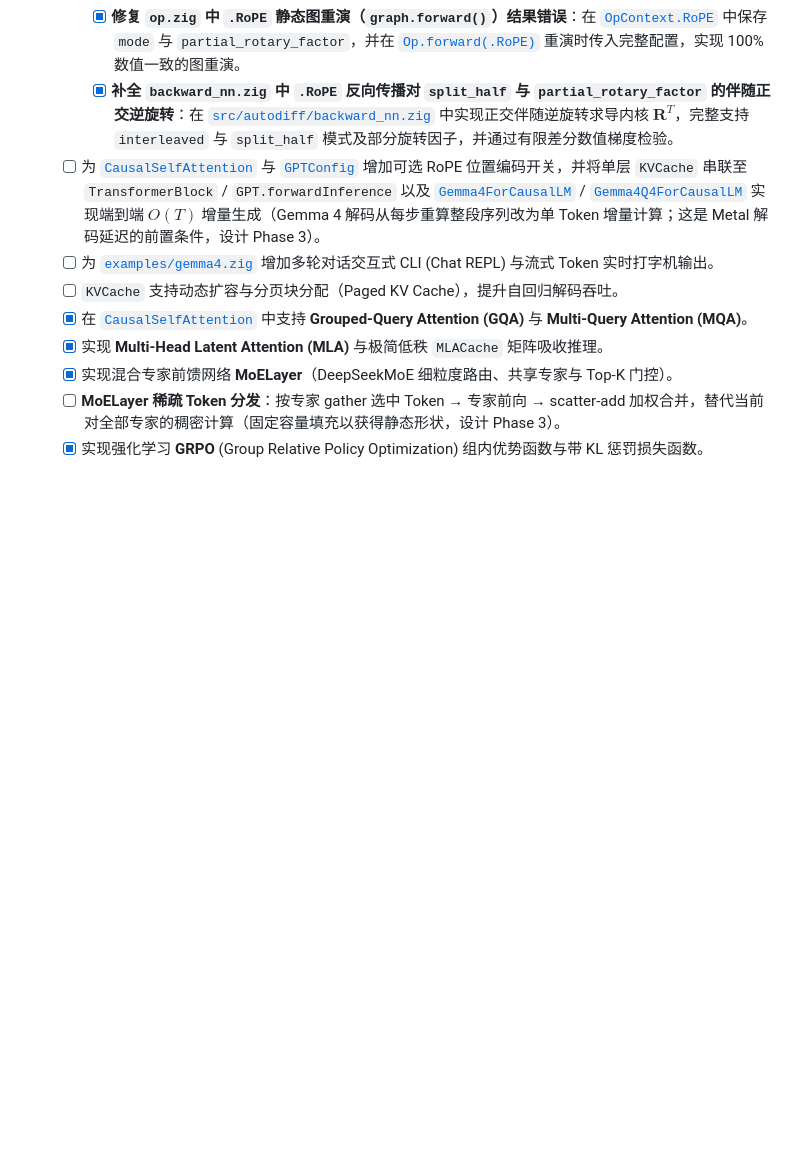
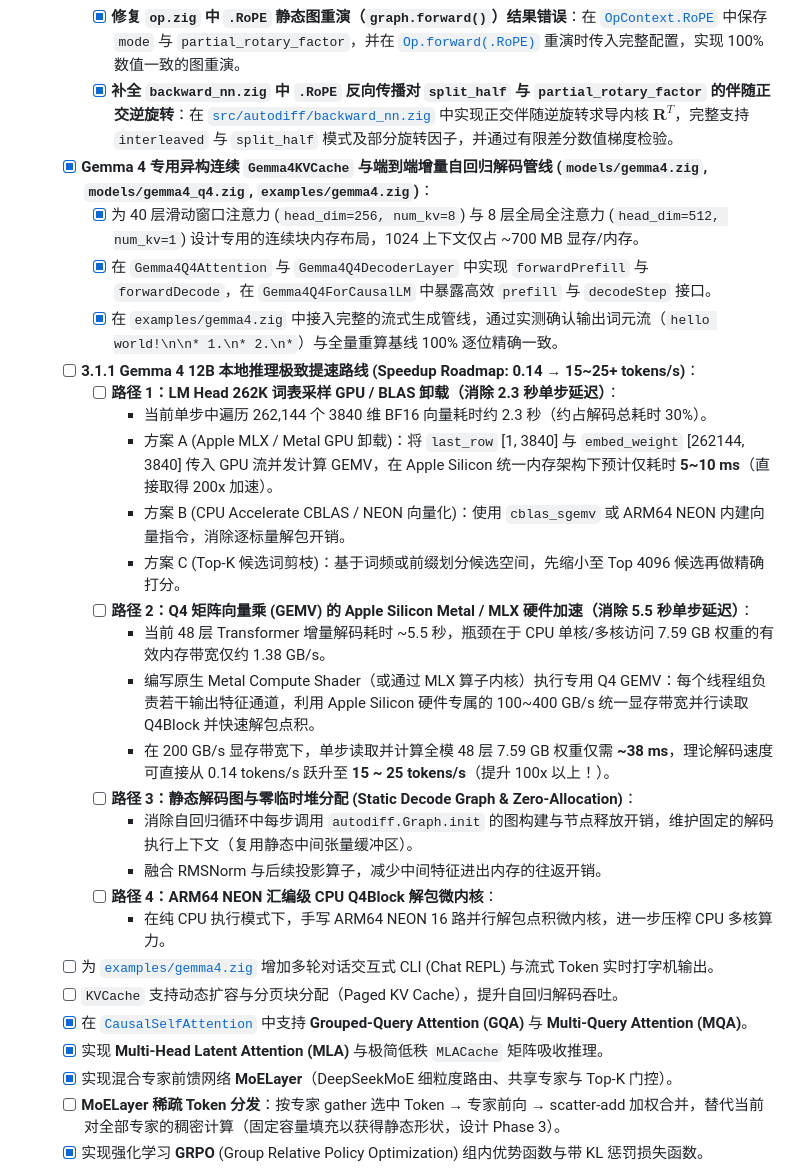
Before and after one commit to chen-gz/znn, a Markdown page: plan/TODO.md, the part around the change. Rendered like a GitHub page; blank space fills up the shorter version.

```diff
--- a/plan/TODO.md
+++ b/plan/TODO.md
@@ -189,7 +189,25 @@
     - [x] **修复 `requires_grad` 硬编码为 `false` 导致的训练梯度断流**：在 [`src/autodiff/graph_nn.zig`](../src/autodiff/graph_nn.zig) 中，统一 RoPE 继承 `self.enable_grad and X.requires_grad`，彻底修复反向传播梯度断流问题。
     - [x] **修复 `op.zig` 中 `.RoPE` 静态图重演（`graph.forward()`）结果错误**：在 [`OpContext.RoPE`](../src/autodiff/types.zig) 中保存 `mode` 与 `partial_rotary_factor`，并在 [`Op.forward(.RoPE)`](../src/autodiff/op.zig) 重演时传入完整配置，实现 100% 数值一致的图重演。
     - [x] **补全 `backward_nn.zig` 中 `.RoPE` 反向传播对 `split_half` 与 `partial_rotary_factor` 的伴随正交逆旋转**：在 [`src/autodiff/backward_nn.zig`](../src/autodiff/backward_nn.zig) 中实现正交伴随逆旋转求导内核 $\mathbf{R}^T$，完整支持 `interleaved` 与 `split_half` 模式及部分旋转因子，并通过有限差分数值梯度检验。
-  - [ ] 为 [`CausalSelfAttention`](../src/nn/attention.zig) 与 [`GPTConfig`](../src/nn/transformer.zig) 增加可选 RoPE 位置编码开关，并将单层 `KVCache` 串联至 `TransformerBlock` / `GPT.forwardInference` 以及 [`Gemma4ForCausalLM`](../src/models/gemma4.zig) / [`Gemma4Q4ForCausalLM`](../src/models/gemma4.zig) 实现端到端 $O(T)$ 增量生成（Gemma 4 解码从每步重算整段序列改为单 Token 增量计算；这是 Metal 解码延迟的前置条件，设计 Phase 3）。
+  - [x] **Gemma 4 专用异构连续 `Gemma4KVCache` 与端到端增量自回归解码管线 (`models/gemma4.zig`, `models/gemma4_q4.zig`, `examples/gemma4.zig`)**：
+    - [x] 为 40 层滑动窗口注意力 (`head_dim=256, num_kv=8`) 与 8 层全局全注意力 (`head_dim=512, num_kv=1`) 设计专用的连续块内存布局，1024 上下文仅占 ~700 MB 显存/内存。
+    - [x] 在 `Gemma4Q4Attention` 与 `Gemma4Q4DecoderLayer` 中实现 `forwardPrefill` 与 `forwardDecode`，在 `Gemma4Q4ForCausalLM` 中暴露高效 `prefill` 与 `decodeStep` 接口。
+    - [x] 在 `examples/gemma4.zig` 中接入完整的流式生成管线，通过实测确认输出词元流（`hello world!\n\n* 1.\n* 2.\n*`）与全量重算基线 100% 逐位精确一致。
+  - [ ] **3.1.1 Gemma 4 12B 本地推理极致提速路线 (Speedup Roadmap: 0.14 → 15~25+ tokens/s)**：
+    - [ ] **路径 1：LM Head 262K 词表采样 GPU / BLAS 卸载（消除 2.3 秒单步延迟）**：
+      - 当前单步中遍历 262,144 个 3840 维 BF16 向量耗时约 2.3 秒（约占解码总耗时 30%）。
+      - 方案 A (Apple MLX / Metal GPU 卸载)：将 `last_row` [1, 3840] 与 `embed_weight` [262144, 3840] 传入 GPU 流并发计算 GEMV，在 Apple Silicon 统一内存架构下预计仅耗时 **5~10 ms**（直接取得 200x 加速）。
+      - 方案 B (CPU Accelerate CBLAS / NEON 向量化)：使用 `cblas_sgemv` 或 ARM64 NEON 内建向量指令，消除逐标量解包开销。
+      - 方案 C (Top-K 候选词剪枝)：基于词频或前缀划分候选空间，先缩小至 Top 4096 候选再做精确打分。
+    - [ ] **路径 2：Q4 矩阵向量乘 (GEMV) 的 Apple Silicon Metal / MLX 硬件加速（消除 5.5 秒单步延迟）**：
+      - 当前 48 层 Transformer 增量解码耗时 ~5.5 秒，瓶颈在于 CPU 单核/多核访问 7.59 GB 权重的有效内存带宽仅约 1.38 GB/s。
+      - 编写原生 Metal Compute Shader（或通过 MLX 算子内核）执行专用 Q4 GEMV：每个线程组负责若干输出特征通道，利用 Apple Silicon 硬件专属的 100~400 GB/s 统一显存带宽并行读取 Q4Block 并快速解包点积。
+      - 在 200 GB/s 显存带宽下，单步读取并计算全模 48 层 7.59 GB 权重仅需 **~38 ms**，理论解码速度可直接从 0.14 tokens/s 跃升至 **15 ~ 25 tokens/s**（提升 100x 以上！）。
+    - [ ] **路径 3：静态解码图与零临时堆分配 (Static Decode Graph & Zero-Allocation)**：
+      - 消除自回归循环中每步调用 `autodiff.Graph.init` 的图构建与节点释放开销，维护固定的解码执行上下文（复用静态中间张量缓冲区）。
+      - 融合 RMSNorm 与后续投影算子，减少中间特征进出内存的往返开销。
+    - [ ] **路径 4：ARM64 NEON 汇编级 CPU Q4Block 解包微内核**：
+      - 在纯 CPU 执行模式下，手写 ARM64 NEON 16 路并行解包点积微内核，进一步压榨 CPU 多核算力。
   - [ ] 为 [`examples/gemma4.zig`](../examples/gemma4.zig) 增加多轮对话交互式 CLI (Chat REPL) 与流式 Token 实时打字机输出。
   - [ ] `KVCache` 支持动态扩容与分页块分配（Paged KV Cache），提升自回归解码吞吐。
   - [x] 在 [`CausalSelfAttention`](../src/nn/attention.zig) 中支持 **Grouped-Query Attention (GQA)** 与 **Multi-Query Attention (MQA)**。
```
Also changed, not shown: plan/README.md (+5 -3 lines).
